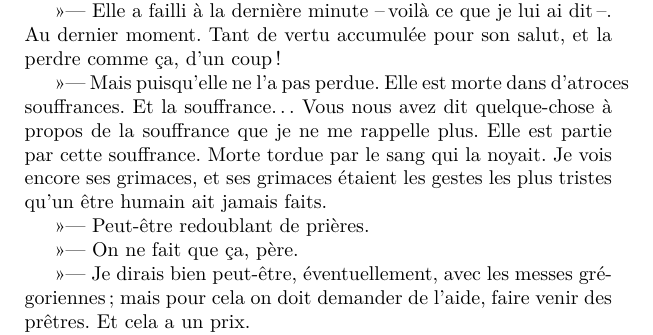
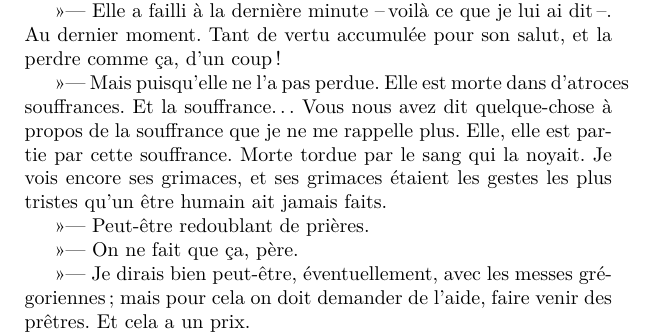
Before and after one commit to Z-Denis/edition-bilingue, a LaTeX book (Rulfo/doc.tex, which reads Rulfo/parties/frag16/texte_fr.tex): part of page 21 of 23, cut so that both start at the same text. Compiled offline with pdfLaTeX.

Commit message:
Add emphatic phrasing

```diff
--- a/Rulfo/parties/frag16/texte_fr.tex
+++ b/Rulfo/parties/frag16/texte_fr.tex
@@ -29,7 +29,7 @@
 \pend
 %
 \pstart
-  \guillemotright --- Mais puisqu’elle ne l’a pas perdue. Elle est morte dans d’atroces souffrances. Et la souffrance\ldots Vous nous avez dit quelque-chose à propos de la souffrance que je ne me rappelle plus. Elle est partie par cette souffrance. Morte tordue par le sang qui la noyait. Je vois encore ses grimaces, et ses grimaces étaient les gestes les plus tristes qu’un être humain ait jamais faits.
+  \guillemotright --- Mais puisqu’elle ne l’a pas perdue. Elle est morte dans d’atroces souffrances. Et la souffrance\ldots Vous nous avez dit quelque-chose à propos de la souffrance que je ne me rappelle plus. Elle, elle est partie par cette souffrance. Morte tordue par le sang qui la noyait. Je vois encore ses grimaces, et ses grimaces étaient les gestes les plus tristes qu’un être humain ait jamais faits.
 \pend
 %
 \pstart
```
